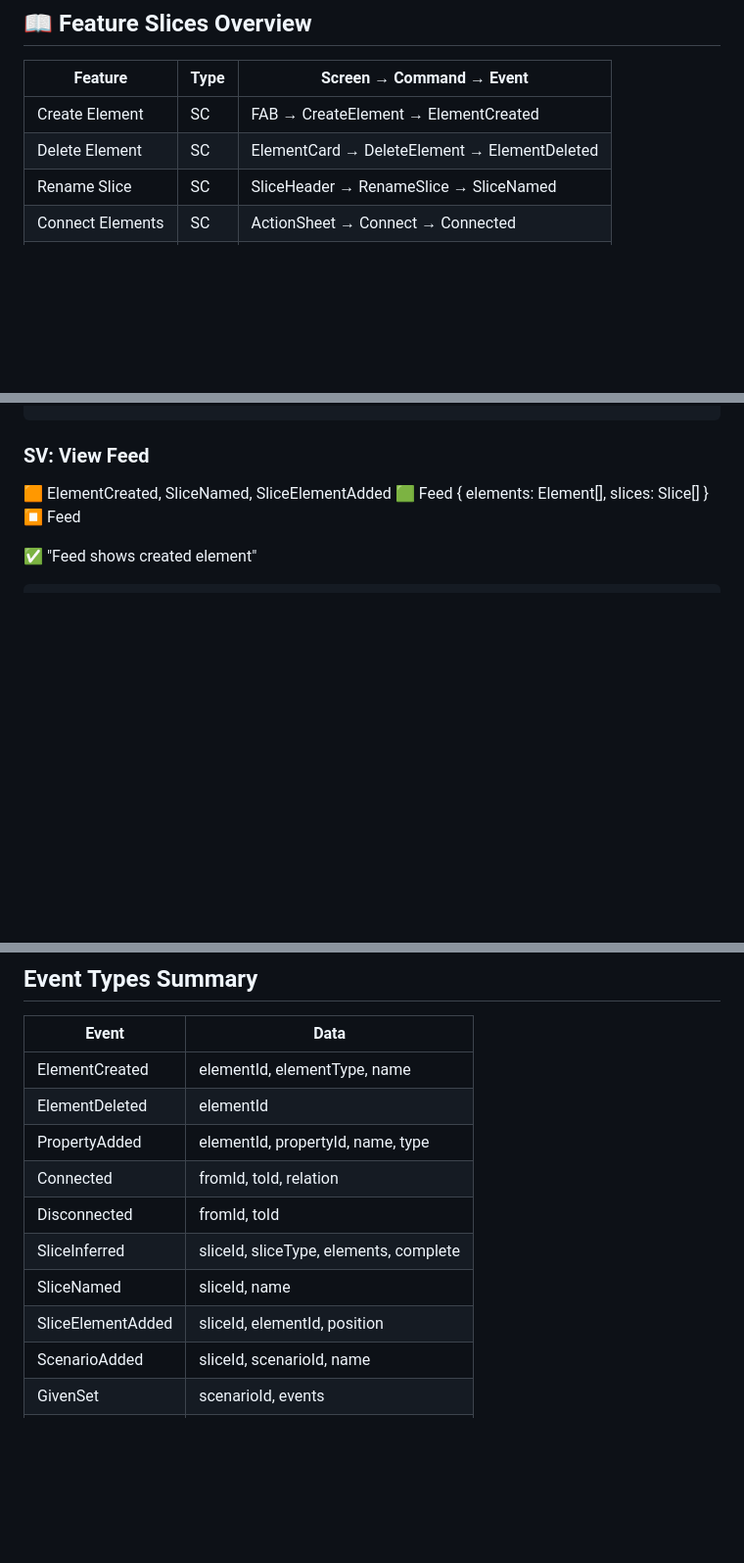
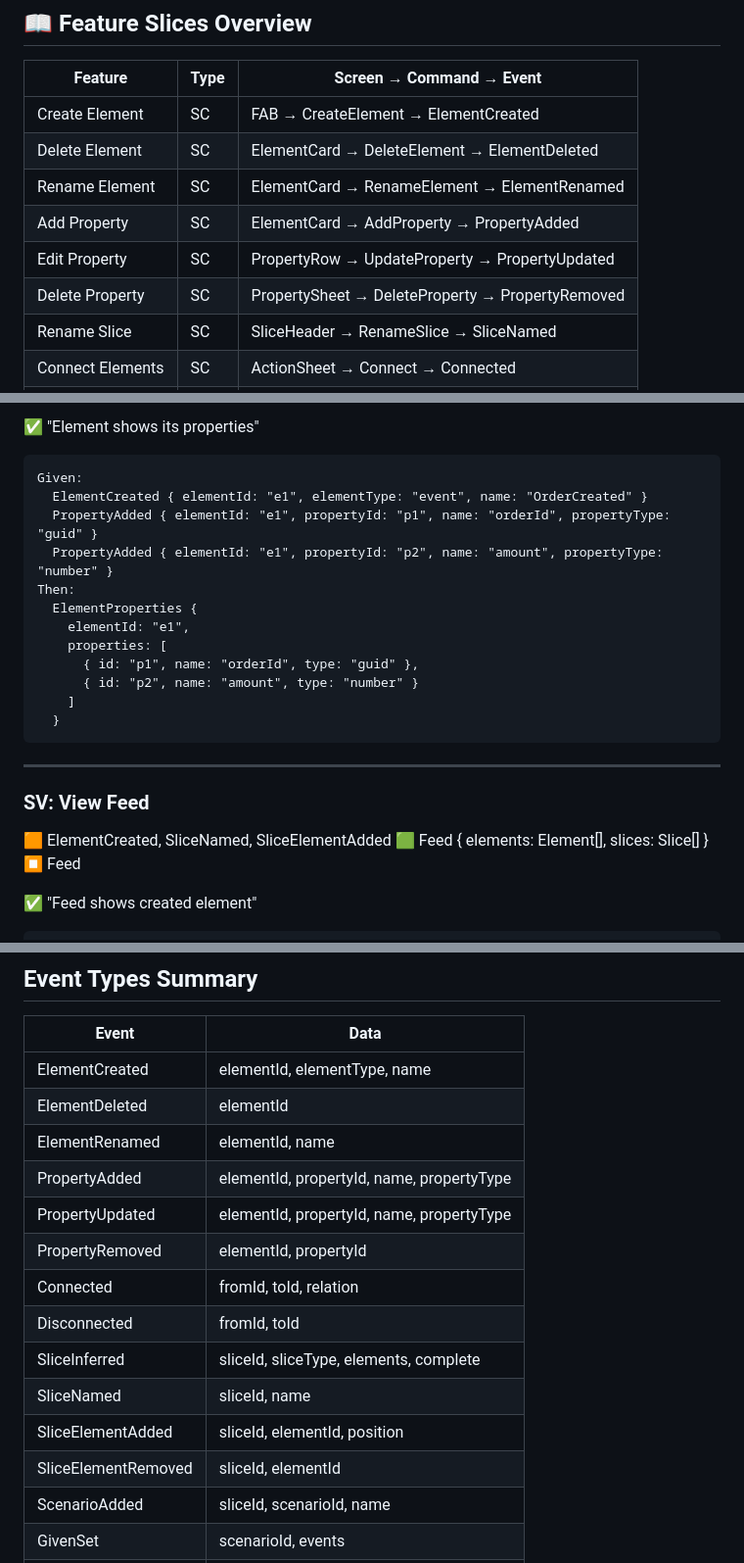
Before and after one commit to itsybit-agent/eventpad-mockup, a Markdown page: EVENT_MODEL.md, 3 parts joined by grey strips. Shown at 98% size. GitHub-like rendering; blank space fills up the shorter version.

````diff
--- a/EVENT_MODEL.md
+++ b/EVENT_MODEL.md
@@ -12,6 +12,10 @@ Element-first, slice-inferred event modeling tool.
 |---------|------|--------------------------|
 | Create Element | SC | FAB → CreateElement → ElementCreated |
 | Delete Element | SC | ElementCard → DeleteElement → ElementDeleted |
+| Rename Element | SC | ElementCard → RenameElement → ElementRenamed |
+| Add Property | SC | ElementCard → AddProperty → PropertyAdded |
+| Edit Property | SC | PropertyRow → UpdateProperty → PropertyUpdated |
+| Delete Property | SC | PropertySheet → DeleteProperty → PropertyRemoved |
 | Rename Slice | SC | SliceHeader → RenameSlice → SliceNamed |
 | Connect Elements | SC | ActionSheet → Connect → Connected |
 | Undo | SC | UndoButton → Undo → EventPopped |
@@ -46,3 +128,20 @@ Then: ElementCreated { elementId: "c1", elementType: "command", name: "CreateOrd
+✅ "Element shows its properties"
+```
+Given:
+  ElementCreated { elementId: "e1", elementType: "event", name: "OrderCreated" }
+  PropertyAdded { elementId: "e1", propertyId: "p1", name: "orderId", propertyType: "guid" }
+  PropertyAdded { elementId: "e1", propertyId: "p2", name: "amount", propertyType: "number" }
+Then:
+  ElementProperties {
+    elementId: "e1",
+    properties: [
+      { id: "p1", name: "orderId", type: "guid" },
+      { id: "p2", name: "amount", type: "number" }
+    ]
+  }
+```
+
+---
 
 ### SV: View Feed
 🟧 ElementCreated, SliceNamed, SliceElementAdded
@@ -682,12 +781,16 @@ Then:
 |-------|------|
 | ElementCreated | elementId, elementType, name |
 | ElementDeleted | elementId |
-| PropertyAdded | elementId, propertyId, name, type |
+| ElementRenamed | elementId, name |
+| PropertyAdded | elementId, propertyId, name, propertyType |
+| PropertyUpdated | elementId, propertyId, name, propertyType |
+| PropertyRemoved | elementId, propertyId |
 | Connected | fromId, toId, relation |
 | Disconnected | fromId, toId |
 | SliceInferred | sliceId, sliceType, elements, complete |
 | SliceNamed | sliceId, name |
 | SliceElementAdded | sliceId, elementId, position |
+| SliceElementRemoved | sliceId, elementId |
 | ScenarioAdded | sliceId, scenarioId, name |
 | GivenSet | scenarioId, events |
 | WhenSet | scenarioId, commandId, values |
````
Also changed, not shown: other parts of EVENT_MODEL.md (+78 -0 lines).
